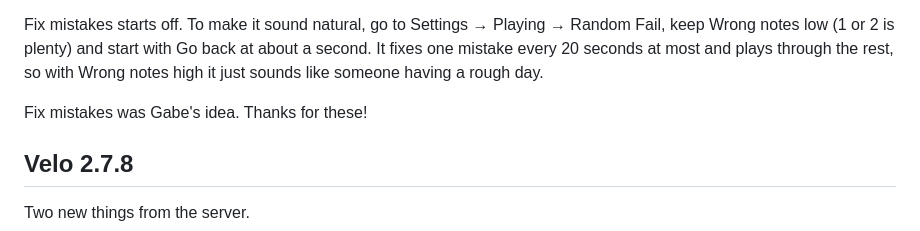
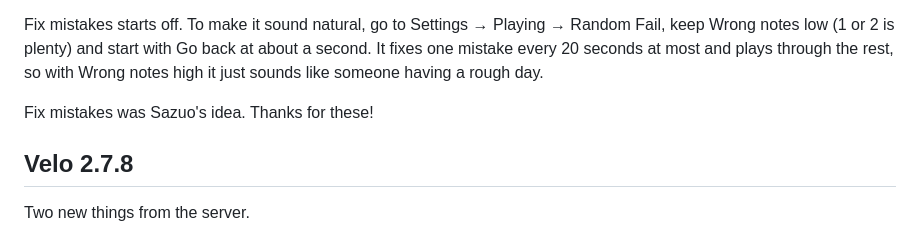
Before and after one commit to brenucode/velo-midiplayer, a Markdown page: README.md, the part around the change. GitHub-like rendering.

```diff
--- a/README.md
+++ b/README.md
@@ -46,7 +46,7 @@ Two ideas from the server, and a couple of fixes that came along with them.
 
 Fix mistakes starts off. To make it sound natural, go to Settings → Playing → Random Fail, keep Wrong notes low (1 or 2 is plenty) and start with Go back at about a second. It fixes one mistake every 20 seconds at most and plays through the rest, so with Wrong notes high it just sounds like someone having a rough day.
 
-Fix mistakes was Gabe's idea. Thanks for these!
+Fix mistakes was Sazuo's idea. Thanks for these!
 
 ## Velo 2.7.8
 
```
